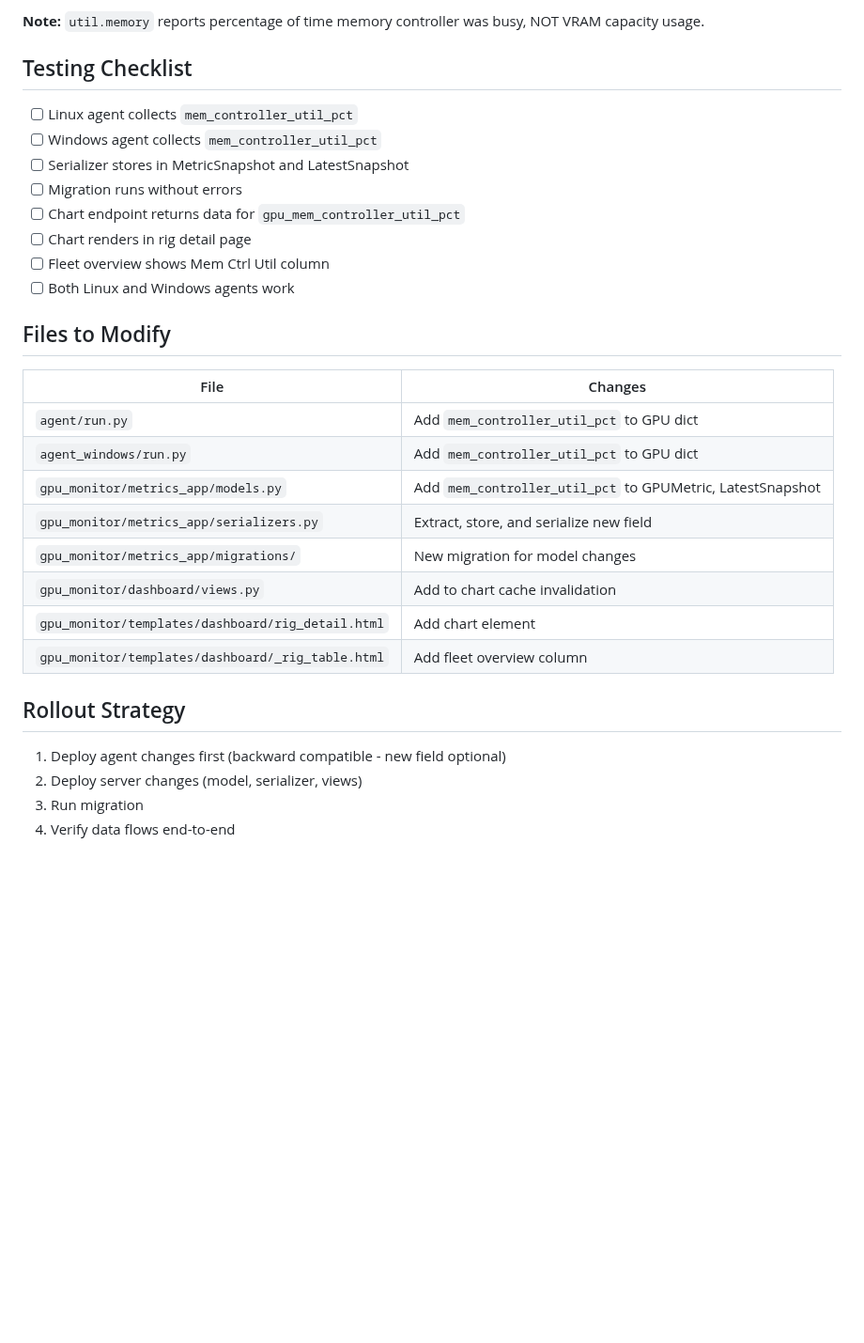
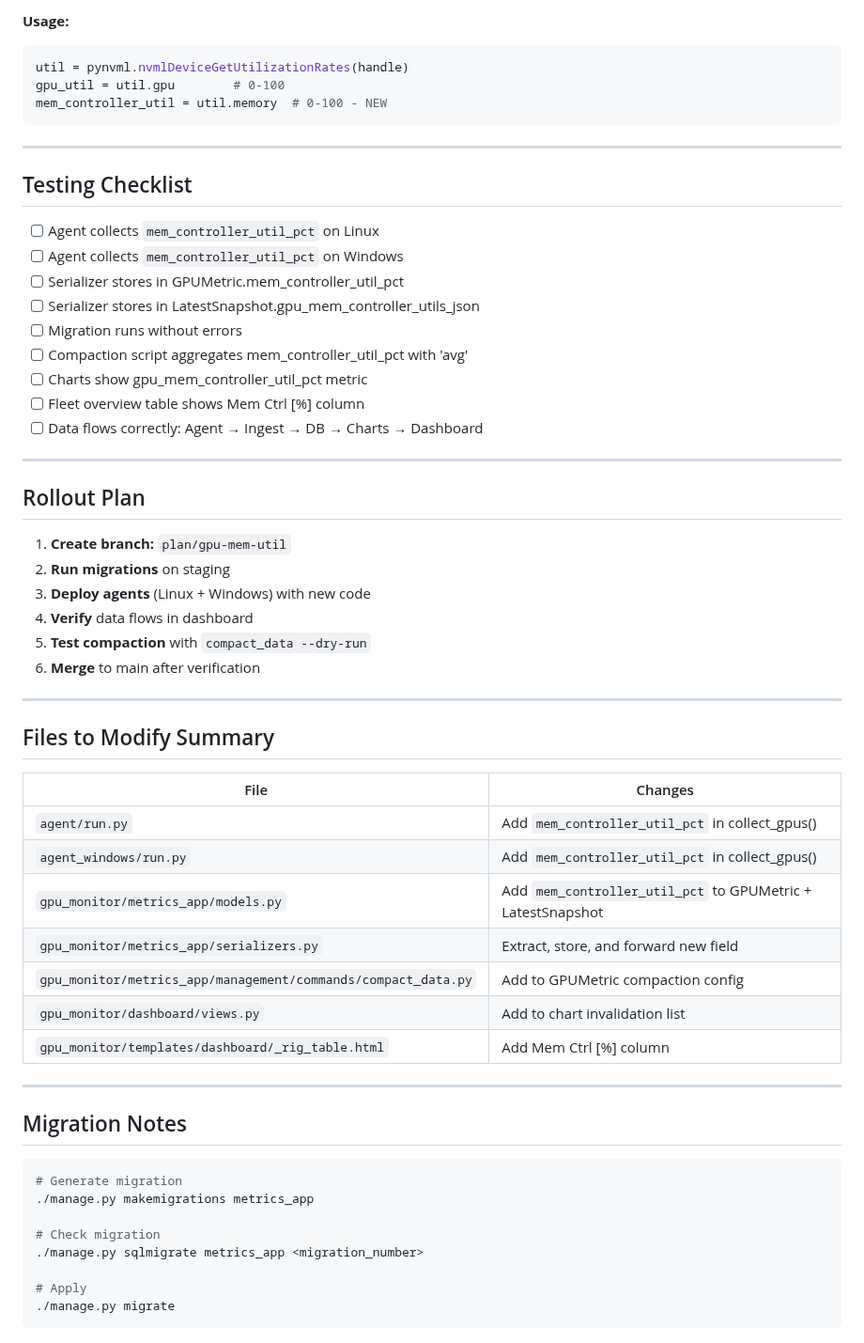
Before and after one commit to dawmro/GPU-Rig-Monitoring-Platform, a Markdown page: docs/GPU_MEM_CONTROLLER_UTIL_PLAN.md, the part around one of its changes. Shown at 94% size. GitHub-like rendering; blank space fills up the shorter version.

````diff
--- a/docs/GPU_MEM_CONTROLLER_UTIL_PLAN.md
+++ b/docs/GPU_MEM_CONTROLLER_UTIL_PLAN.md
@@ -220,34 +246,62 @@ util.memory   # Memory controller utilization %
 ```
 
-**Note:** `util.memory` reports percentage of time memory controller was busy, NOT VRAM capacity usage.
+**Usage:**
+```python
+util = pynvml.nvmlDeviceGetUtilizationRates(handle)
+gpu_util = util.gpu        # 0-100
+mem_controller_util = util.memory  # 0-100 - NEW
+```
+
+---
 
 ## Testing Checklist
 
-- [ ] Linux agent collects `mem_controller_util_pct`
-- [ ] Windows agent collects `mem_controller_util_pct`
-- [ ] Serializer stores in MetricSnapshot and LatestSnapshot
+- [ ] Agent collects `mem_controller_util_pct` on Linux
+- [ ] Agent collects `mem_controller_util_pct` on Windows
+- [ ] Serializer stores in GPUMetric.mem_controller_util_pct
+- [ ] Serializer stores in LatestSnapshot.gpu_mem_controller_utils_json
 - [ ] Migration runs without errors
-- [ ] Chart endpoint returns data for `gpu_mem_controller_util_pct`
-- [ ] Chart renders in rig detail page
-- [ ] Fleet overview shows Mem Ctrl Util column
-- [ ] Both Linux and Windows agents work
+- [ ] Compaction script aggregates mem_controller_util_pct with 'avg'
+- [ ] Charts show gpu_mem_controller_util_pct metric
+- [ ] Fleet overview table shows Mem Ctrl [%] column
+- [ ] Data flows correctly: Agent → Ingest → DB → Charts → Dashboard
 
-## Files to Modify
+---
+
+## Rollout Plan
+
+1. **Create branch:** `plan/gpu-mem-util`
+2. **Run migrations** on staging
+3. **Deploy agents** (Linux + Windows) with new code
+4. **Verify** data flows in dashboard
+5. **Test compaction** with `compact_data --dry-run`
+6. **Merge** to main after verification
+
+---
+
+## Files to Modify Summary
 
 | File | Changes |
 |------|---------|
-| `agent/run.py` | Add `mem_controller_util_pct` to GPU dict |
-| `agent_windows/run.py` | Add `mem_controller_util_pct` to GPU dict |
-| `gpu_monitor/metrics_app/models.py` | Add `mem_controller_util_pct` to GPUMetric, LatestSnapshot |
-| `gpu_monitor/metrics_app/serializers.py` | Extract, store, and serialize new field |
-| `gpu_monitor/metrics_app/migrations/` | New migration for model changes |
-| `gpu_monitor/dashboard/views.py` | Add to chart cache invalidation |
-| `gpu_monitor/templates/dashboard/rig_detail.html` | Add chart element |
-| `gpu_monitor/templates/dashboard/_rig_table.html` | Add fleet overview column |
+| `agent/run.py` | Add `mem_controller_util_pct` in collect_gpus() |
+| `agent_windows/run.py` | Add `mem_controller_util_pct` in collect_gpus() |
+| `gpu_monitor/metrics_app/models.py` | Add `mem_controller_util_pct` to GPUMetric + LatestSnapshot |
+| `gpu_monitor/metrics_app/serializers.py` | Extract, store, and forward new field |
+| `gpu_monitor/metrics_app/management/commands/compact_data.py` | Add to GPUMetric compaction config |
+| `gpu_monitor/dashboard/views.py` | Add to chart invalidation list |
+| `gpu_monitor/templates/dashboard/_rig_table.html` | Add Mem Ctrl [%] column |
 
-## Rollout Strategy
+---
 
-1. Deploy agent changes first (backward compatible - new field optional)
-2. Deploy server changes (model, serializer, views)
-3. Run migration
-4. Verify data flows end-to-end
+## Migration Notes
+
+```bash
+# Generate migration
+./manage.py makemigrations metrics_app
+
+# Check migration
+./manage.py sqlmigrate metrics_app <migration_number>
+
+# Apply
+./manage.py migrate
+```
````
Also changed, not shown: other parts of docs/GPU_MEM_CONTROLLER_UTIL_PLAN.md (+115 -89 lines).
